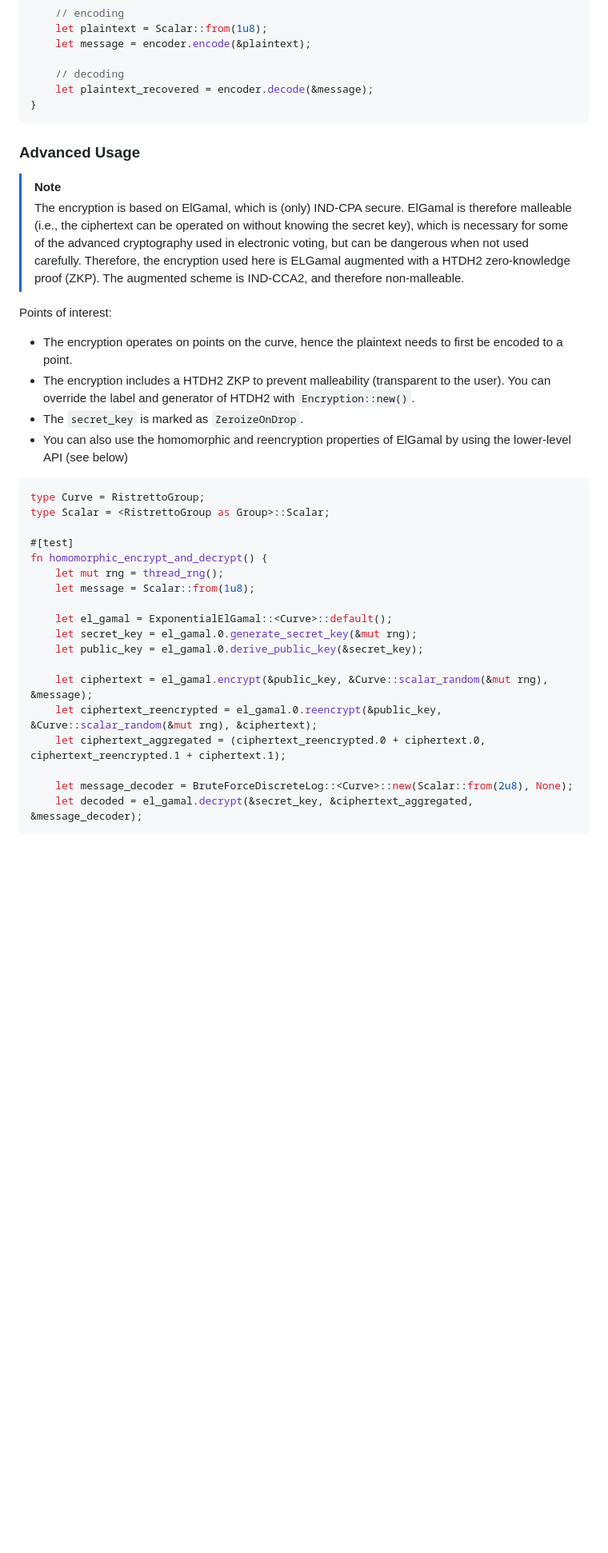
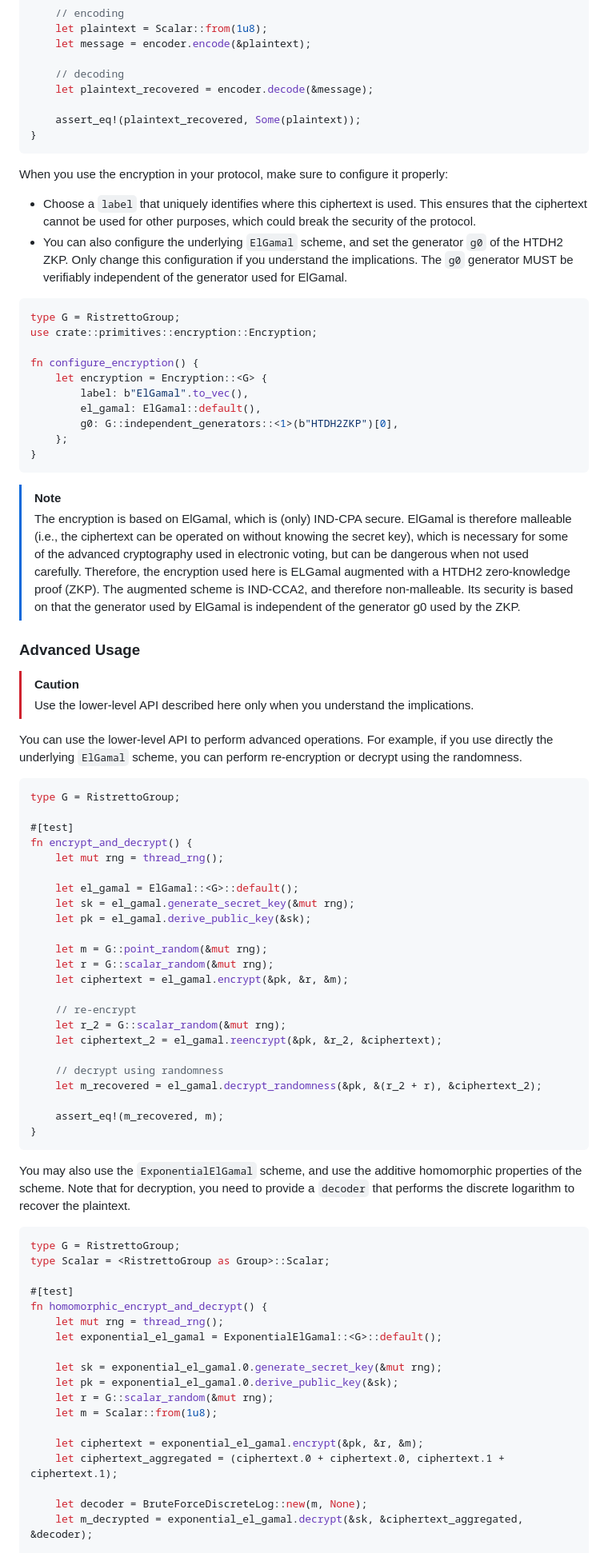
Before and after one commit to caterpillar-voting/core-rust, a Markdown page: core/README.md, the part around one of its changes. Shown at 80% size. Rendered like a GitHub page; blank space fills up the shorter version.

Commit message:
doc: Work on docs

`````diff
--- a/core/README.md
+++ b/core/README.md
@@ -43,43 +45,86 @@ fn encoding_decoding() {
 
     // decoding
     let plaintext_recovered = encoder.decode(&message);
+
+    assert_eq!(plaintext_recovered, Some(plaintext));
 }
 ````
+
+When you use the encryption in your protocol, make sure to configure it properly:
+- Choose a `label` that uniquely identifies where this ciphertext is used. This ensures that the ciphertext cannot be used for other purposes, which could break the security of the protocol.
+- You can also configure the underlying `ElGamal` scheme, and set the generator `g0` of the HTDH2 ZKP. Only change this configuration if you understand the implications. The `g0` generator MUST be verifiably independent of the generator used for ElGamal.
+
+
+```rust
+type G = RistrettoGroup;
+use crate::primitives::encryption::Encryption;
+
+fn configure_encryption() {
+    let encryption = Encryption::<G> {
+        label: b"ElGamal".to_vec(),
+        el_gamal: ElGamal::default(),
+        g0: G::independent_generators::<1>(b"HTDH2ZKP")[0],
+    };
+}
+```
+
+> [!NOTE]
+> The encryption is based on ElGamal, which is (only) IND-CPA secure. ElGamal is therefore malleable (i.e., the ciphertext can be operated on without knowing the secret key), which is necessary for some of the advanced cryptography used in electronic voting, but can be dangerous when not used carefully.
+Therefore, the encryption used here is ELGamal augmented with a HTDH2 zero-knowledge proof (ZKP). The augmented scheme is IND-CCA2, and therefore non-malleable. Its security is based on that the generator used by ElGamal is independent of the generator g0 used by the ZKP.
 
 
 ### Advanced Usage
 
+> [!CAUTION]
+> Use the lower-level API described here only when you understand the implications.
 
-> [!NOTE]
-> The encryption is based on ElGamal, which is (only) IND-CPA secure. ElGamal is therefore malleable (i.e., the ciphertext can be operated on without knowing the secret key), which is necessary for some of the advanced cryptography used in electronic voting, but can be dangerous when not used carefully.
-Therefore, the encryption used here is ELGamal augmented with a HTDH2 zero-knowledge proof (ZKP). The augmented scheme is IND-CCA2, and therefore non-malleable.
-
-
-
-
-Points of interest:
-- The encryption operates on points on the curve, hence the plaintext needs to first be encoded to a point.
-- The encryption includes a HTDH2 ZKP to prevent malleability (transparent to the user). You can override the label and generator of HTDH2 with `Encryption::new()`.
-- The `secret_key` is marked as `ZeroizeOnDrop`.
-- You can also use the homomorphic and reencryption properties of ElGamal by using the lower-level API (see below)
+You can use the lower-level API to perform advanced operations. For example, if you use directly the underlying `ElGamal` scheme, you can perform re-encryption or decrypt using the randomness.
 
 ```rust
-type Curve = RistrettoGroup;
+type G = RistrettoGroup;
+
+#[test]
+fn encrypt_and_decrypt() {
+    let mut rng = thread_rng();
+
+    let el_gamal = ElGamal::<G>::default();
+    let sk = el_gamal.generate_secret_key(&mut rng);
+    let pk = el_gamal.derive_public_key(&sk);
+
+    let m = G::point_random(&mut rng);
+    let r = G::scalar_random(&mut rng);
+    let ciphertext = el_gamal.encrypt(&pk, &r, &m);
+
+    // re-encrypt
+    let r_2 = G::scalar_random(&mut rng);
+    let ciphertext_2 = el_gamal.reencrypt(&pk, &r_2, &ciphertext);
+
+    // decrypt using randomness
+    let m_recovered = el_gamal.decrypt_randomness(&pk, &(r_2 + r), &ciphertext_2);
+
+    assert_eq!(m_recovered, m);
+}
+```
+
+You may also use the `ExponentialElGamal` scheme, and use the additive homomorphic properties of the scheme. Note that for decryption, you need to provide a `decoder` that performs the discrete logarithm to recover the plaintext.
+
+```rust
+type G = RistrettoGroup;
 type Scalar = <RistrettoGroup as Group>::Scalar;
 
 #[test]
 fn homomorphic_encrypt_and_decrypt() {
     let mut rng = thread_rng();
-    let message = Scalar::from(1u8);
+    let exponential_el_gamal = ExponentialElGamal::<G>::default();
 
-    let el_gamal = ExponentialElGamal::<Curve>::default();
-    let secret_key = el_gamal.0.generate_secret_key(&mut rng);
-    let public_key = el_gamal.0.derive_public_key(&secret_key);
+    let sk = exponential_el_gamal.0.generate_secret_key(&mut rng);
+    let pk = exponential_el_gamal.0.derive_public_key(&sk);
+    let r = G::scalar_random(&mut rng);
+    let m = Scalar::from(1u8);
 
-    let ciphertext = el_gamal.encrypt(&public_key, &Curve::scalar_random(&mut rng), &message);
-    let ciphertext_reencrypted = el_gamal.0.reencrypt(&public_key, &Curve::scalar_random(&mut rng), &ciphertext);
-    let ciphertext_aggregated = (ciphertext_reencrypted.0 + ciphertext.0, ciphertext_reencrypted.1 + ciphertext.1);
+    let ciphertext = exponential_el_gamal.encrypt(&pk, &r, &m);
+    let ciphertext_aggregated = (ciphertext.0 + ciphertext.0, ciphertext.1 + ciphertext.1);
 
-    let message_decoder = BruteForceDiscreteLog::<Curve>::new(Scalar::from(2u8), None);
-    let decoded = el_gamal.decrypt(&secret_key, &ciphertext_aggregated, &message_decoder);
+    let decoder = BruteForceDiscreteLog::new(m, None);
+    let m_decrypted = exponential_el_gamal.decrypt(&sk, &ciphertext_aggregated, &decoder);
 
`````
Also changed, not shown: other parts of core/README.md (+10 -11 lines).
